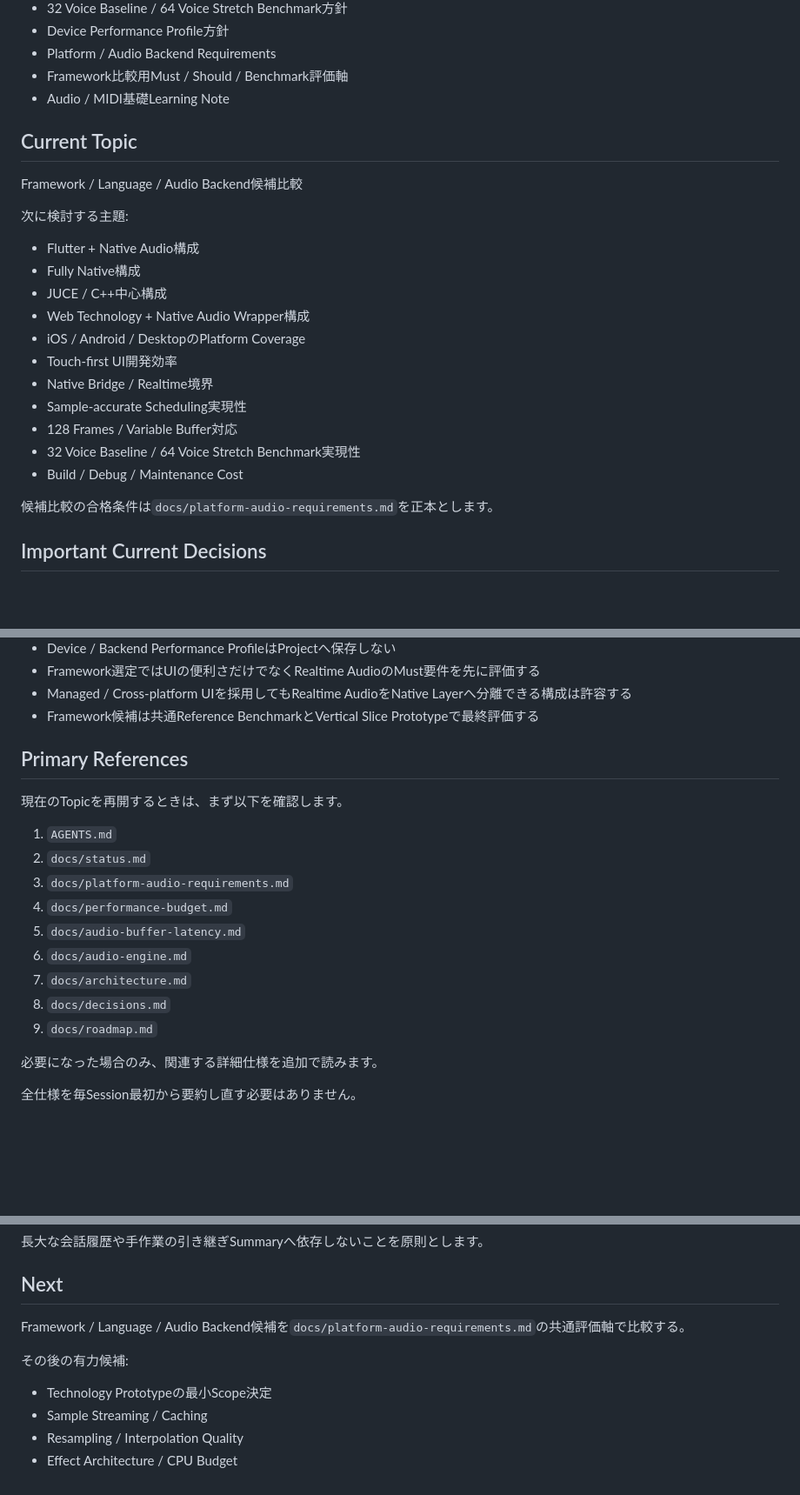
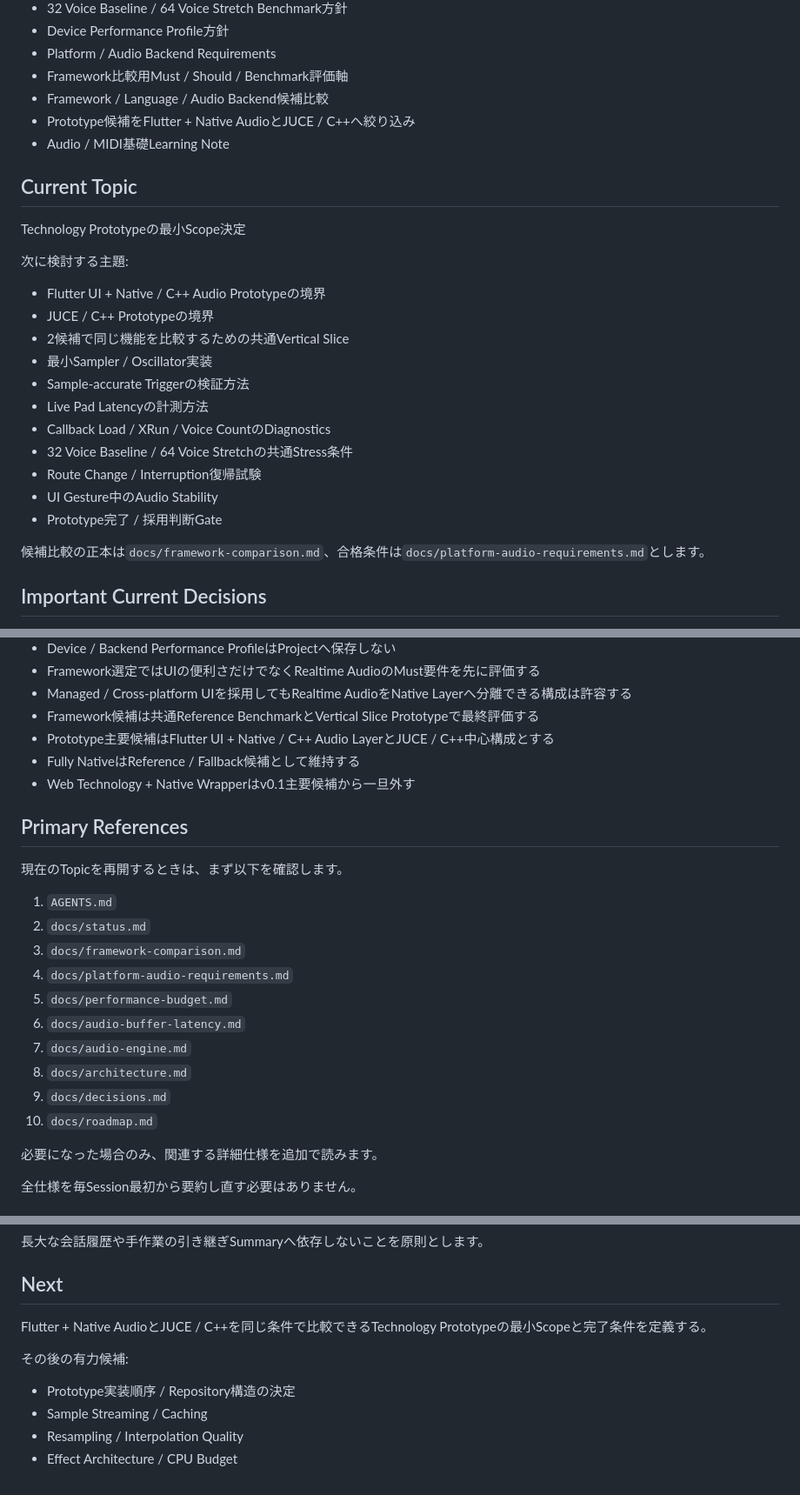
Before and after one commit to akm831/original_sequencer, a Markdown page: docs/status.md, 3 parts joined by grey strips. Shown at 87% size. Drawn GitHub-style; blank space fills up the shorter version.

Commit message:
docs: advance status to technology prototype scope

```diff
--- a/docs/status.md
+++ b/docs/status.md
@@ -51,27 +51,29 @@ Touch-firstのGroovebox / Sequencerを設計中です。
 - Device Performance Profile方針
 - Platform / Audio Backend Requirements
 - Framework比較用Must / Should / Benchmark評価軸
+- Framework / Language / Audio Backend候補比較
+- Prototype候補をFlutter + Native AudioとJUCE / C++へ絞り込み
 - Audio / MIDI基礎Learning Note
 
 ## Current Topic
 
-Framework / Language / Audio Backend候補比較
+Technology Prototypeの最小Scope決定
 
 次に検討する主題:
 
-- Flutter + Native Audio構成
-- Fully Native構成
-- JUCE / C++中心構成
-- Web Technology + Native Audio Wrapper構成
-- iOS / Android / DesktopのPlatform Coverage
-- Touch-first UI開発効率
-- Native Bridge / Realtime境界
-- Sample-accurate Scheduling実現性
-- 128 Frames / Variable Buffer対応
-- 32 Voice Baseline / 64 Voice Stretch Benchmark実現性
-- Build / Debug / Maintenance Cost
+- Flutter UI + Native / C++ Audio Prototypeの境界
+- JUCE / C++ Prototypeの境界
+- 2候補で同じ機能を比較するための共通Vertical Slice
+- 最小Sampler / Oscillator実装
+- Sample-accurate Triggerの検証方法
+- Live Pad Latencyの計測方法
+- Callback Load / XRun / Voice CountのDiagnostics
+- 32 Voice Baseline / 64 Voice Stretchの共通Stress条件
+- Route Change / Interruption復帰試験
+- UI Gesture中のAudio Stability
+- Prototype完了 / 採用判断Gate
 
-候補比較の合格条件は`docs/platform-audio-requirements.md`を正本とします。
+候補比較の正本は`docs/framework-comparison.md`、合格条件は`docs/platform-audio-requirements.md`とします。
 
 ## Important Current Decisions
 
@@ -122,6 +124,9 @@ Framework / Language / Audio Backend候補比較
 - Framework選定ではUIの便利さだけでなくRealtime AudioのMust要件を先に評価する
 - Managed / Cross-platform UIを採用してもRealtime AudioをNative Layerへ分離できる構成は許容する
 - Framework候補は共通Reference BenchmarkとVertical Slice Prototypeで最終評価する
+- Prototype主要候補はFlutter UI + Native / C++ Audio LayerとJUCE / C++中心構成とする
+- Fully NativeはReference / Fallback候補として維持する
+- Web Technology + Native Wrapperはv0.1主要候補から一旦外す
 
 ## Primary References
 
@@ -129,13 +134,14 @@ Framework / Language / Audio Backend候補比較
 
 1. `AGENTS.md`
 2. `docs/status.md`
-3. `docs/platform-audio-requirements.md`
-4. `docs/performance-budget.md`
-5. `docs/audio-buffer-latency.md`
-6. `docs/audio-engine.md`
-7. `docs/architecture.md`
-8. `docs/decisions.md`
-9. `docs/roadmap.md`
+3. `docs/framework-comparison.md`
+4. `docs/platform-audio-requirements.md`
+5. `docs/performance-budget.md`
+6. `docs/audio-buffer-latency.md`
+7. `docs/audio-engine.md`
+8. `docs/architecture.md`
+9. `docs/decisions.md`
+10. `docs/roadmap.md`
 
 必要になった場合のみ、関連する詳細仕様を追加で読みます。
 
@@ -174,11 +180,11 @@ original_sequencerの続きを進めてください。AGENTS.mdとdocs/status.md
 
 ## Next
 
-Framework / Language / Audio Backend候補を`docs/platform-audio-requirements.md`の共通評価軸で比較する。
+Flutter + Native AudioとJUCE / C++を同じ条件で比較できるTechnology Prototypeの最小Scopeと完了条件を定義する。
 
 その後の有力候補:
 
-- Technology Prototypeの最小Scope決定
+- Prototype実装順序 / Repository構造の決定
 - Sample Streaming / Caching
 - Resampling / Interpolation Quality
 - Effect Architecture / CPU Budget
```
Also changed, not shown: other parts of docs/status.md (+1 -1 lines).
